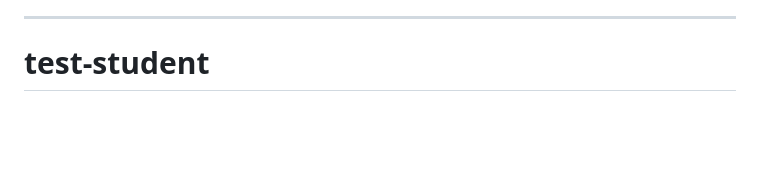
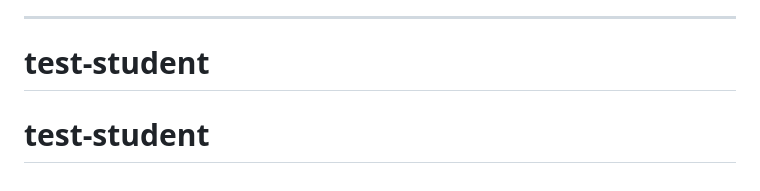
Before and after one commit to oneivan22/test-student, a Markdown page: README.md, the part around the change. GitHub-like rendering; blank space fills up the shorter version.

```diff
--- a/README.md
+++ b/README.md
@@ -155,3 +155,4 @@ npm test
 
 ---
 # test-student
+# test-student
```
